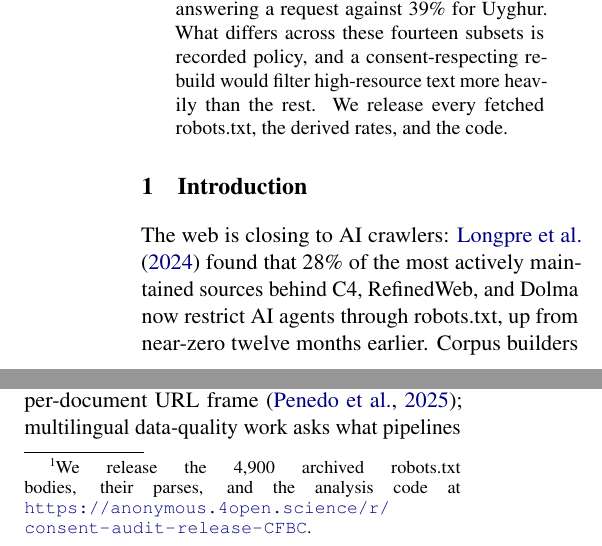
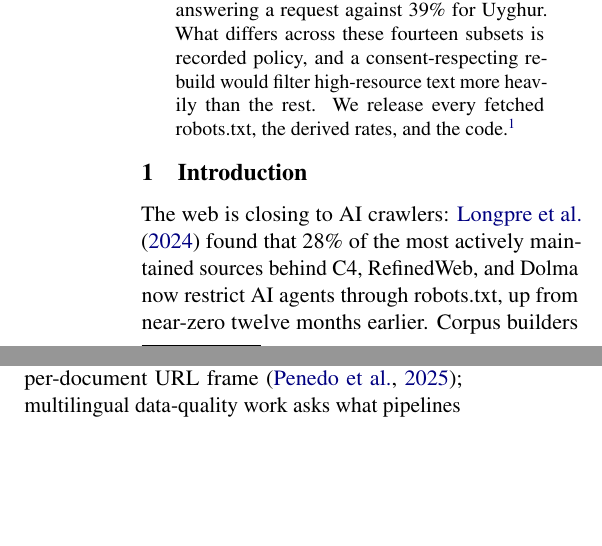
Before and after one commit to austin-cheng98/robots-txt, a LaTeX paper (paper/main.tex): two parts of the columns of page 1 of 9, joined at a grey line, cut so that both start at the same text, the shorter picture padded with empty space. Compiled offline with pdfLaTeX.

Commit message:
Link public repository in paper footnote

```diff
--- a/paper/main.tex
+++ b/paper/main.tex
@@ -24,7 +24,7 @@ William A. Shine Great Neck South High School \\
 \maketitle
 
 \begin{abstract}
-Website owners increasingly restrict AI crawlers through robots.txt and consent-respecting corpus builders honor these signals, but existing audits cover English-centric corpora and report no results stratified by the language served. We measure AI-crawler opt-out for 4,900 domains sampled from the FineWeb and FineWeb-2 subsets of fourteen languages across three resource tiers. The gradient is steep at the domain level, where our sampling design supports it: reachable high-tier domains block at 28.8\% against 11.2\% and 9.8\% for the mid and low tiers, and an exact permutation over the language partition puts the high--low gap at $p = 0.008$. It decomposes cleanly, since whether a robots.txt names any AI agent falls from 33.6\% to 10.6\% across tiers while blocking a named agent shows no tier ordering, and among files already curating a conventional-crawler list the share also naming an AI agent falls from 64.0\% to 19.0\%, which a diffusion account predicts and a maintenance-budget account does not. Under today's robots.txt applied retroactively to a corpus crawled earlier, design-weighted document mass behind a Common Crawl opt-out is 31.2\% for English, with tier means of 26.5\%, 8.9\%, and 10.7\% that put the low tier above the mid tier. Reachability follows the same slope, 78\% of English domains answering a request against 39\% for Uyghur. What differs across these fourteen subsets is recorded policy, and a consent-respecting rebuild would filter high-resource text more heavily than the rest. We release every fetched robots.txt, the derived rates, and the code.
+Website owners increasingly restrict AI crawlers through robots.txt and consent-respecting corpus builders honor these signals, but existing audits cover English-centric corpora and report no results stratified by the language served. We measure AI-crawler opt-out for 4,900 domains sampled from the FineWeb and FineWeb-2 subsets of fourteen languages across three resource tiers. The gradient is steep at the domain level, where our sampling design supports it: reachable high-tier domains block at 28.8\% against 11.2\% and 9.8\% for the mid and low tiers, and an exact permutation over the language partition puts the high--low gap at $p = 0.008$. It decomposes cleanly, since whether a robots.txt names any AI agent falls from 33.6\% to 10.6\% across tiers while blocking a named agent shows no tier ordering, and among files already curating a conventional-crawler list the share also naming an AI agent falls from 64.0\% to 19.0\%, which a diffusion account predicts and a maintenance-budget account does not. Under today's robots.txt applied retroactively to a corpus crawled earlier, design-weighted document mass behind a Common Crawl opt-out is 31.2\% for English, with tier means of 26.5\%, 8.9\%, and 10.7\% that put the low tier above the mid tier. Reachability follows the same slope, 78\% of English domains answering a request against 39\% for Uyghur. What differs across these fourteen subsets is recorded policy, and a consent-respecting rebuild would filter high-resource text more heavily than the rest. We release every fetched robots.txt, the derived rates, and the code.\footnote{Repository: \href{https://github.com/austin-cheng98/whose-robots-txt-consent-infrastructure-inequality}{GitHub}.}
 \end{abstract}
 
 \section{Introduction}
@@ -33,7 +33,7 @@ The web is closing to AI crawlers: \citet{longpre2024consent} found that 28\% of
 
 Prior audits do not stratify by language. Writing an AI clause into robots.txt requires knowing that GPTBot exists, maintaining a server configuration, and following a policy debate conducted in English. If those preconditions concentrate in wealthy, English-speaking web infrastructure, recorded opt-out should fall with the resource level of the language a domain serves, so filtering by robots.txt may remove recorded refusals rather than preferences.
 
-We test this prediction using FineWeb \citep{penedo2024fineweb} and FineWeb-2 \citep{penedo2025fineweb2}, which ship source URLs for every document. We sample 350 domains per language in two stages, fetch each live robots.txt, and parse fifteen AI crawlers.\footnote{We release the 4,900 archived robots.txt bodies, their parses, and the analysis code at \url{https://anonymous.4open.science/r/consent-audit-release-CFBC}.} Domain-level rates are primary; composition estimates carry a weaker Horvitz--Thompson correction. The question is whether the gradient is in naming an AI agent, survives size and site-type controls, and changes the composition a consent-respecting rebuild would inherit.
+We test this prediction using FineWeb \citep{penedo2024fineweb} and FineWeb-2 \citep{penedo2025fineweb2}, which ship source URLs for every document. We sample 350 domains per language in two stages, fetch each live robots.txt, and parse fifteen AI crawlers. Domain-level rates are primary; composition estimates carry a weaker Horvitz--Thompson correction. The question is whether the gradient is in naming an AI agent, survives size and site-type controls, and changes the composition a consent-respecting rebuild would inherit.
 
 \section{Related Work}
 
```
Also changed, not shown: README.md, fig_gradient_v2.pdf, paper/fig_estimands.pdf, paper/main.pdf.
